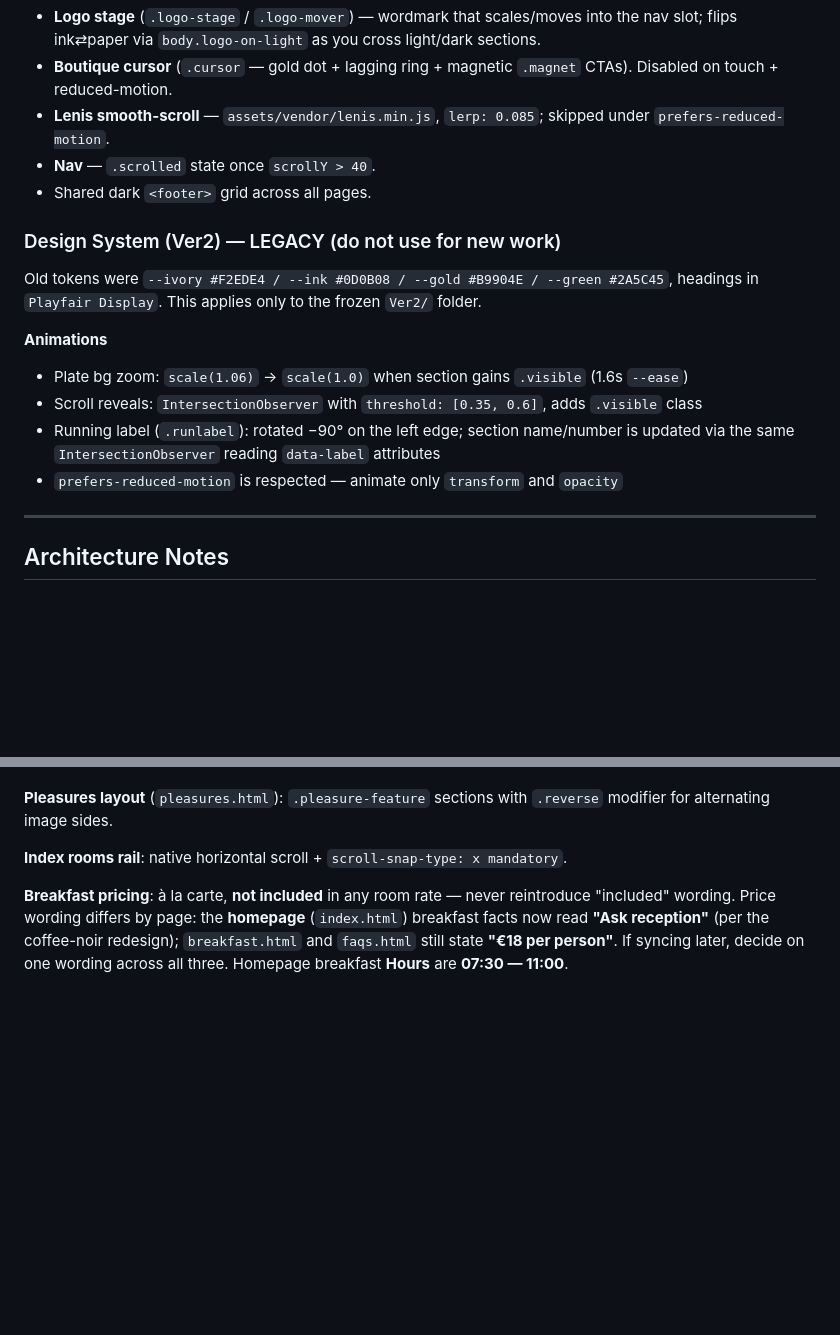
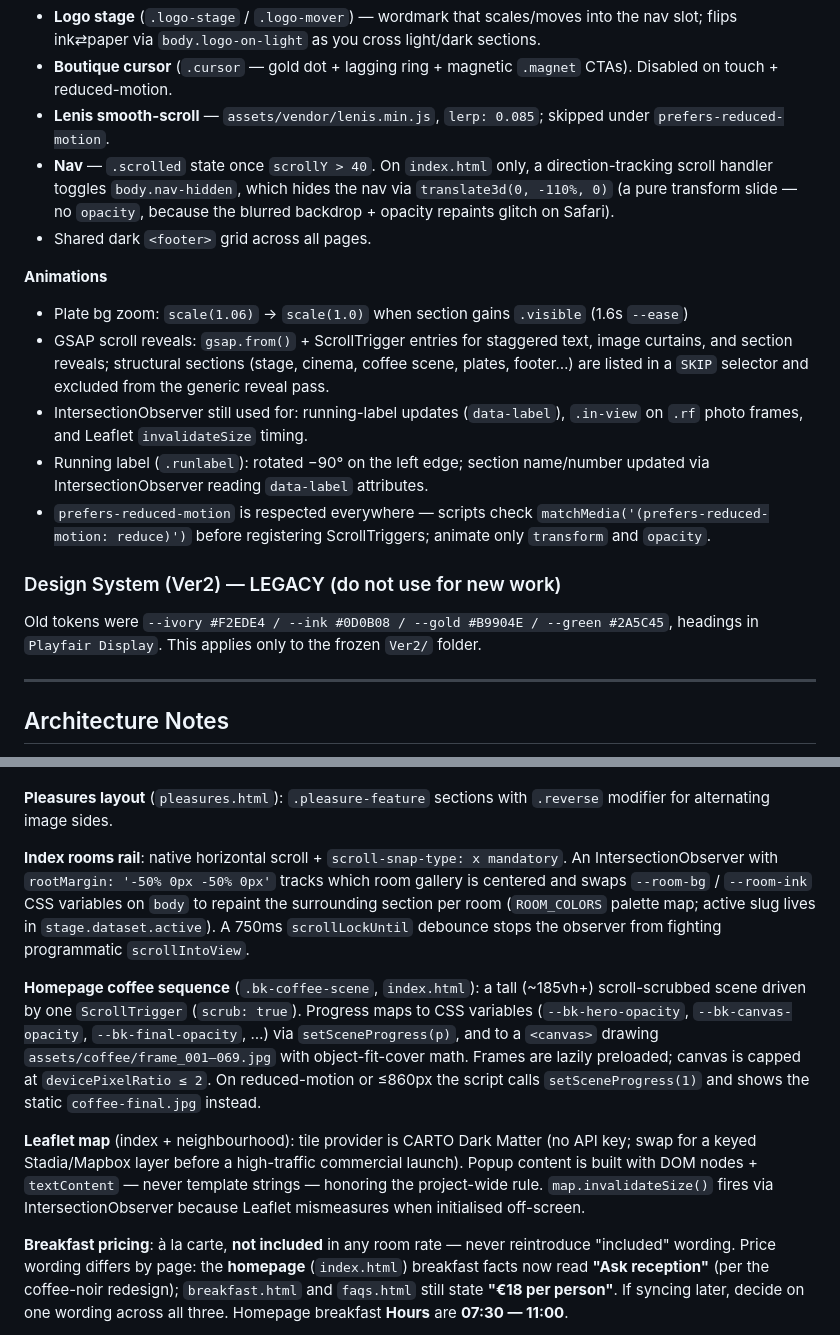
Before and after one commit to Pavkol1/VER-2.0, a Markdown page: CLAUDE.md, 2 parts joined by grey strips. Rendered like a GitHub page; blank space fills up the shorter version.

```diff
--- a/CLAUDE.md
+++ b/CLAUDE.md
@@ -97,18 +113,19 @@ Asset URLs in the HTML use `assets/...` (relative from `Ver3/`). When adding pho
 - **Logo stage** (`.logo-stage` / `.logo-mover`) — wordmark that scales/moves into the nav slot; flips ink⇄paper via `body.logo-on-light` as you cross light/dark sections.
 - **Boutique cursor** (`.cursor` — gold dot + lagging ring + magnetic `.magnet` CTAs). Disabled on touch + reduced-motion.
 - **Lenis smooth-scroll** — `assets/vendor/lenis.min.js`, `lerp: 0.085`; skipped under `prefers-reduced-motion`.
-- **Nav** — `.scrolled` state once `scrollY > 40`.
+- **Nav** — `.scrolled` state once `scrollY > 40`. On `index.html` only, a direction-tracking scroll handler toggles `body.nav-hidden`, which hides the nav via `translate3d(0, -110%, 0)` (a pure transform slide — no `opacity`, because the blurred backdrop + opacity repaints glitch on Safari).
 - Shared dark `<footer>` grid across all pages.
+
+**Animations**
+- Plate bg zoom: `scale(1.06)` → `scale(1.0)` when section gains `.visible` (1.6s `--ease`)
+- GSAP scroll reveals: `gsap.from()` + ScrollTrigger entries for staggered text, image curtains, and section reveals; structural sections (stage, cinema, coffee scene, plates, footer…) are listed in a `SKIP` selector and excluded from the generic reveal pass.
+- IntersectionObserver still used for: running-label updates (`data-label`), `.in-view` on `.rf` photo frames, and Leaflet `invalidateSize` timing.
+- Running label (`.runlabel`): rotated −90° on the left edge; section name/number updated via IntersectionObserver reading `data-label` attributes.
+- `prefers-reduced-motion` is respected everywhere — scripts check `matchMedia('(prefers-reduced-motion: reduce)')` before registering ScrollTriggers; animate only `transform` and `opacity`.
 
 ### Design System (Ver2) — LEGACY (do not use for new work)
 
 Old tokens were `--ivory #F2EDE4 / --ink #0D0B08 / --gold #B9904E / --green #2A5C45`, headings in `Playfair Display`. This applies only to the frozen `Ver2/` folder.
-
-**Animations**
-- Plate bg zoom: `scale(1.06)` → `scale(1.0)` when section gains `.visible` (1.6s `--ease`)
-- Scroll reveals: `IntersectionObserver` with `threshold: [0.35, 0.6]`, adds `.visible` class
-- Running label (`.runlabel`): rotated −90° on the left edge; section name/number is updated via the same `IntersectionObserver` reading `data-label` attributes
-- `prefers-reduced-motion` is respected — animate only `transform` and `opacity`
 
 ---
 
@@ -130,7 +147,11 @@ Old tokens were `--ivory #F2EDE4 / --ink #0D0B08 / --gold #B9904E / --green #2A5
 
 **Pleasures layout** (`pleasures.html`): `.pleasure-feature` sections with `.reverse` modifier for alternating image sides.
 
-**Index rooms rail**: native horizontal scroll + `scroll-snap-type: x mandatory`.
+**Index rooms rail**: native horizontal scroll + `scroll-snap-type: x mandatory`. An IntersectionObserver with `rootMargin: '-50% 0px -50% 0px'` tracks which room gallery is centered and swaps `--room-bg` / `--room-ink` CSS variables on `body` to repaint the surrounding section per room (`ROOM_COLORS` palette map; active slug lives in `stage.dataset.active`). A 750ms `scrollLockUntil` debounce stops the observer from fighting programmatic `scrollIntoView`.
+
+**Homepage coffee sequence** (`.bk-coffee-scene`, `index.html`): a tall (~185vh+) scroll-scrubbed scene driven by one `ScrollTrigger` (`scrub: true`). Progress maps to CSS variables (`--bk-hero-opacity`, `--bk-canvas-opacity`, `--bk-final-opacity`, …) via `setSceneProgress(p)`, and to a `<canvas>` drawing `assets/coffee/frame_001–069.jpg` with object-fit-cover math. Frames are lazily preloaded; canvas is capped at `devicePixelRatio ≤ 2`. On reduced-motion or ≤860px the script calls `setSceneProgress(1)` and shows the static `coffee-final.jpg` instead.
+
+**Leaflet map** (index + neighbourhood): tile provider is CARTO Dark Matter (no API key; swap for a keyed Stadia/Mapbox layer before a high-traffic commercial launch). Popup content is built with DOM nodes + `textContent` — never template strings — honoring the project-wide rule. `map.invalidateSize()` fires via IntersectionObserver because Leaflet mismeasures when initialised off-screen.
 
 **Breakfast pricing**: à la carte, **not included** in any room rate — never reintroduce "included" wording. Price wording differs by page: the **homepage** (`index.html`) breakfast facts now read **"Ask reception"** (per the coffee-noir redesign); `breakfast.html` and `faqs.html` still state **"€18 per person"**. If syncing later, decide on one wording across all three. Homepage breakfast **Hours** are **07:30 — 11:00**.
 
```
Also changed, not shown: other parts of CLAUDE.md (+24 -8 lines).
